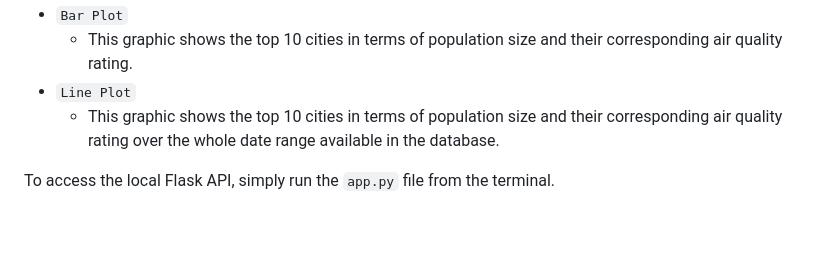
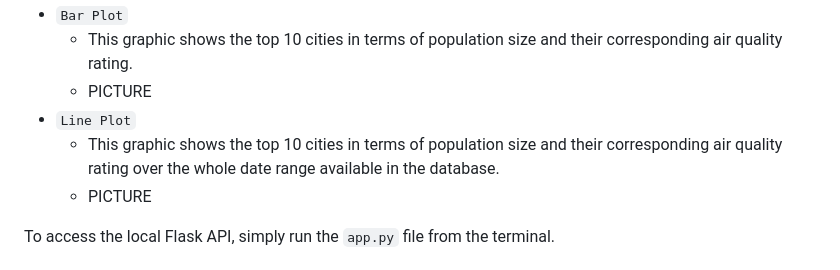
Before and after one commit to Mattbreyes/project_03_group_11_AQI, a Markdown page: README.md, the part around the change printed below. Drawn GitHub-style; blank space fills up the shorter version.

```diff
--- a/README.md
+++ b/README.md
@@ -18,7 +19,9 @@ Using the `Flask API` in conjunction with `HTML`,`Javascript`, and `CSS`, we cre
 - `Bar Plot`
     - This graphic shows the top 10 cities in terms of population size and their corresponding air quality rating.
+    - PICTURE
 - `Line Plot`
     - This graphic shows the top 10 cities in terms of population size and their corresponding air quality rating over the whole date range available in the database.
+    - PICTURE
 
 To access the local Flask API, simply run the `app.py` file from the terminal.
 # Citation
```
Also changed, not shown: other parts of README.md (+1 -0 lines), images/bubble_plot.png (added).
